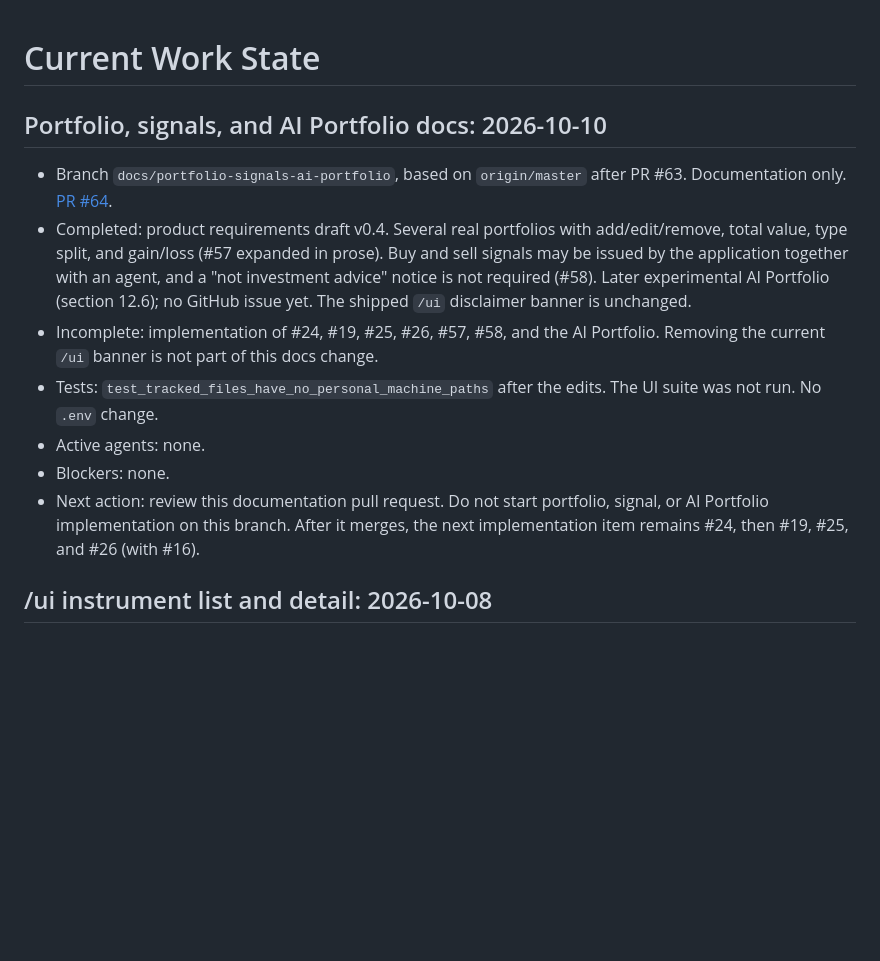
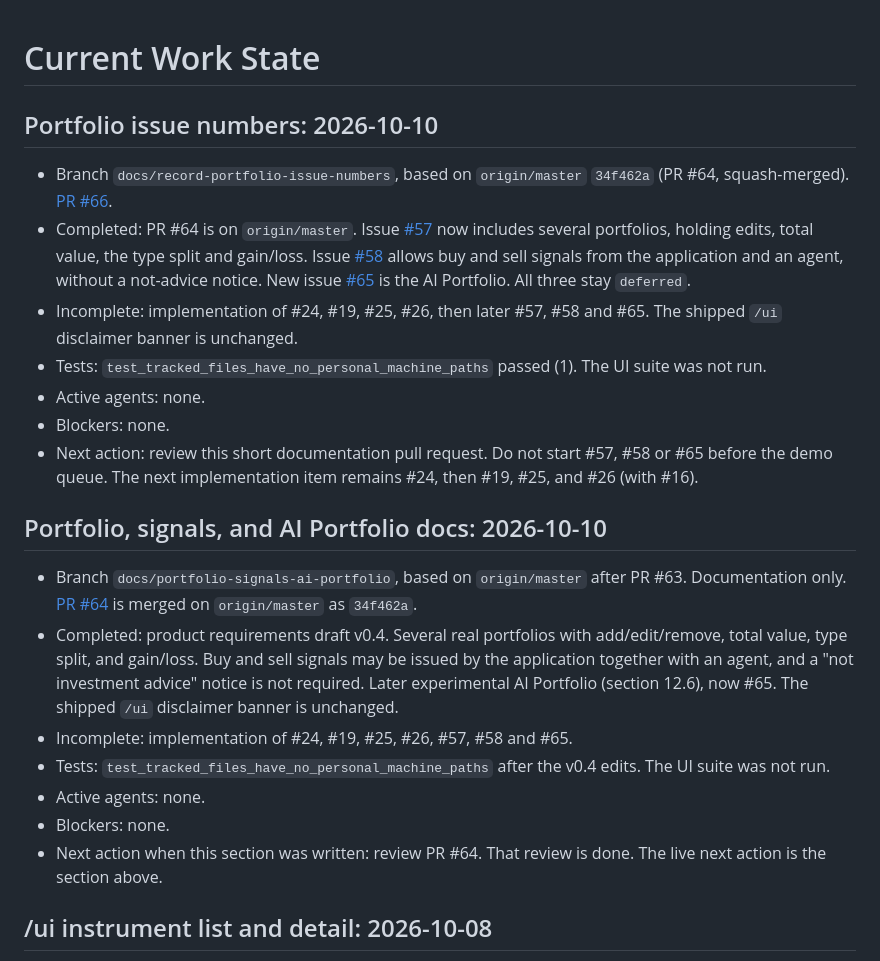
Before and after one commit to Waber/Investment-AI-Companion, a Markdown page: docs/work-state.md, the part around the change. GitHub-like rendering; blank space fills up the shorter version.

Commit message:
docs: link portfolio decisions to issues #57, #58 and #65 (#66)
* docs: point portfolio decisions at issues #57, #58 and #65

Agents need the AI Portfolio as its own deferred issue, and the existing portfolio and signal issues now match the v0.4 decisions.

Co-authored-by: Cursor <cursoragent@cursor.com>

* docs: record pull request #66

Co-authored-by: Cursor <cursoragent@cursor.com>

---------

Co-authored-by: Cursor <cursoragent@cursor.com>

```diff
--- a/docs/work-state.md
+++ b/docs/work-state.md
@@ -1,28 +1,53 @@
 # Current Work State
+
+## Portfolio issue numbers: 2026-10-10
+
+- Branch `docs/record-portfolio-issue-numbers`, based on
+  `origin/master` `34f462a` (PR #64, squash-merged).
+  [PR #66](https://github.com/Waber/Investment-AI-Companion/pull/66).
+- Completed: PR #64 is on `origin/master`. Issue
+  [#57](https://github.com/Waber/Investment-AI-Companion/issues/57)
+  now includes several portfolios, holding edits, total value,
+  the type split and gain/loss. Issue
+  [#58](https://github.com/Waber/Investment-AI-Companion/issues/58)
+  allows buy and sell signals from the application and an agent,
+  without a not-advice notice. New issue
+  [#65](https://github.com/Waber/Investment-AI-Companion/issues/65)
+  is the AI Portfolio. All three stay `deferred`.
+- Incomplete: implementation of #24, #19, #25, #26, then later
+  #57, #58 and #65. The shipped `/ui` disclaimer banner is
+  unchanged.
+- Tests: `test_tracked_files_have_no_personal_machine_paths`
+  passed (1). The UI suite was not run.
+- Active agents: none.
+- Blockers: none.
+- Next action: review this short documentation pull request.
+  Do not start #57, #58 or #65 before the demo queue. The next
+  implementation item remains #24, then #19, #25, and #26
+  (with #16).
 
 ## Portfolio, signals, and AI Portfolio docs: 2026-10-10
 
 - Branch `docs/portfolio-signals-ai-portfolio`, based on
   `origin/master` after PR #63. Documentation only.
-  [PR #64](https://github.com/Waber/Investment-AI-Companion/pull/64).
+  [PR #64](https://github.com/Waber/Investment-AI-Companion/pull/64)
+  is merged on `origin/master` as `34f462a`.
 - Completed: product requirements draft v0.4. Several real
   portfolios with add/edit/remove, total value, type split, and
-  gain/loss (#57 expanded in prose). Buy and sell signals may be
-  issued by the application together with an agent, and a
-  "not investment advice" notice is not required (#58). Later
-  experimental AI Portfolio (section 12.6); no GitHub issue yet.
-  The shipped `/ui` disclaimer banner is unchanged.
-- Incomplete: implementation of #24, #19, #25, #26, #57, #58,
-  and the AI Portfolio. Removing the current `/ui` banner is not
-  part of this docs change.
+  gain/loss. Buy and sell signals may be issued by the
+  application together with an agent, and a "not investment
+  advice" notice is not required. Later experimental AI
+  Portfolio (section 12.6), now #65. The shipped `/ui`
+  disclaimer banner is unchanged.
+- Incomplete: implementation of #24, #19, #25, #26, #57, #58
+  and #65.
 - Tests: `test_tracked_files_have_no_personal_machine_paths`
-  after the edits. The UI suite was not run. No `.env` change.
+  after the v0.4 edits. The UI suite was not run.
 - Active agents: none.
 - Blockers: none.
-- Next action: review this documentation pull request. Do not
-  start portfolio, signal, or AI Portfolio implementation on
-  this branch. After it merges, the next implementation item
-  remains #24, then #19, #25, and #26 (with #16).
+- Next action when this section was written: review PR #64.
+  That review is done. The live next action is the section
+  above.
 
 ## /ui instrument list and detail: 2026-10-08
 
```
Also changed, not shown: docs/development-journal.md (+19 -0 lines), docs/product-requirements.md (+3 -3 lines).
